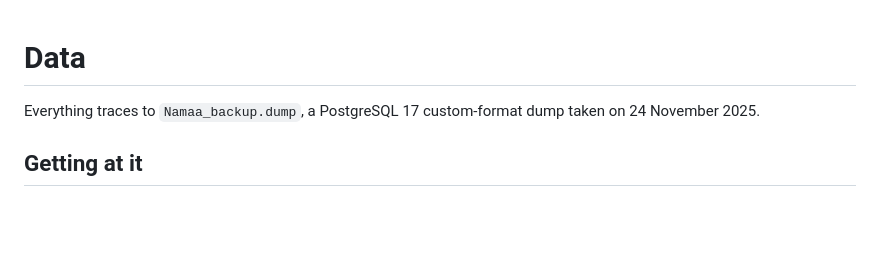
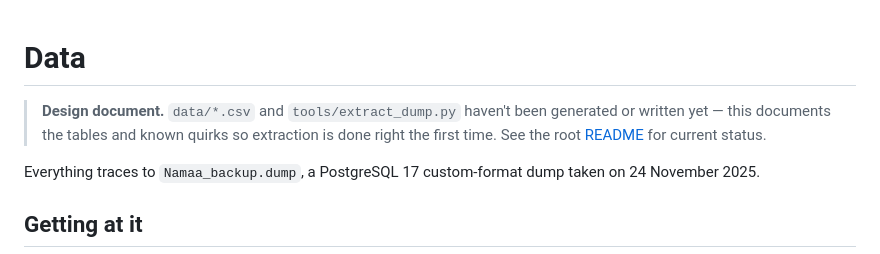
Before and after one commit to omaralthunaiyan-cloud/namaa-investment-tools, a Markdown page: docs/data.md, the part around the change. GitHub-like rendering; blank space fills up the shorter version.

```diff
--- a/docs/data.md
+++ b/docs/data.md
@@ -1,4 +1,6 @@
 # Data
+
+> **Design document.** `data/*.csv` and `tools/extract_dump.py` haven't been generated or written yet — this documents the tables and known quirks so extraction is done right the first time. See the root [README](../README.md#status) for current status.
 
 Everything traces to `Namaa_backup.dump`, a PostgreSQL 17 custom-format dump taken on 24 November 2025.
 
```
Also changed, not shown: docs/architecture.md (+2 -0 lines), docs/model.md (+3 -1 lines).
